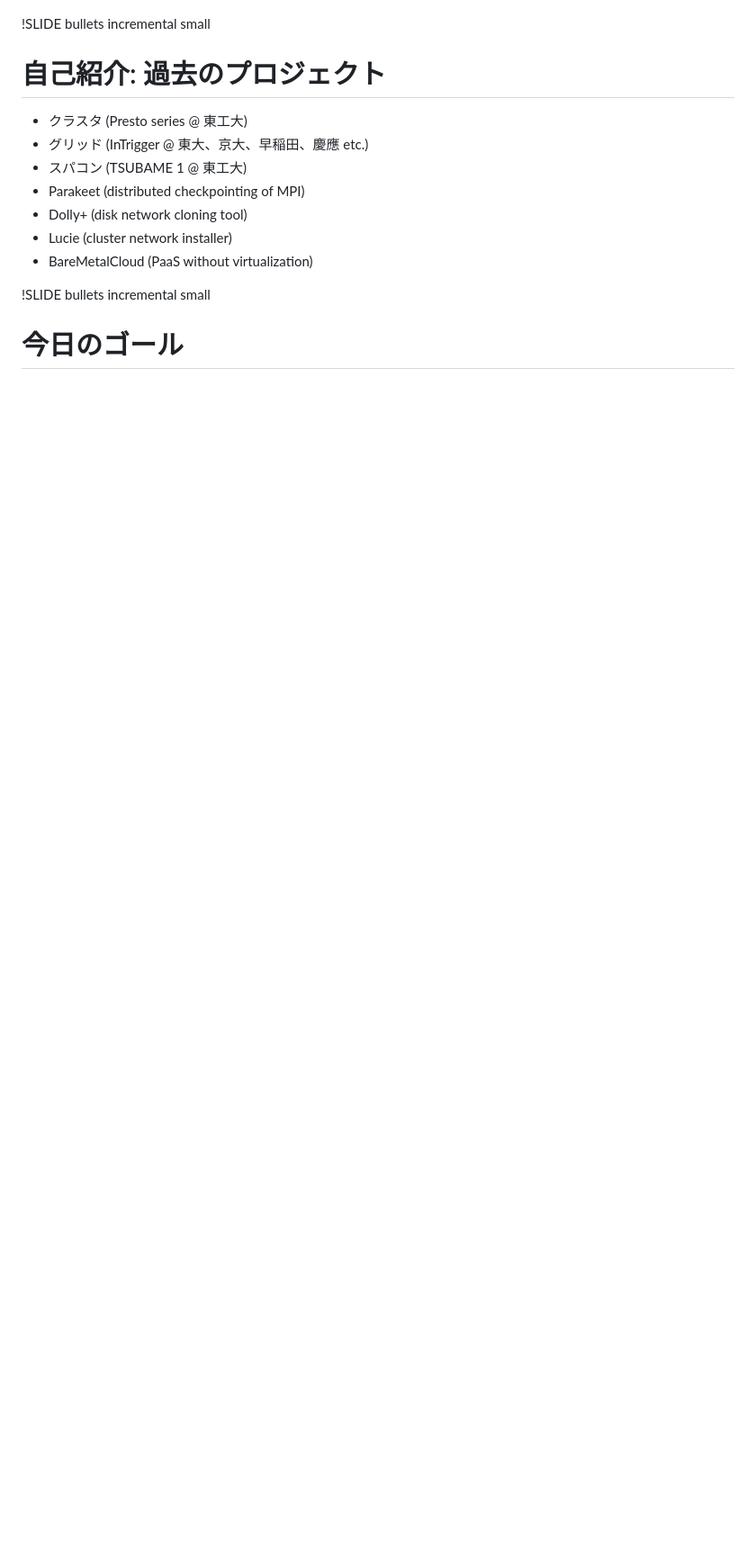
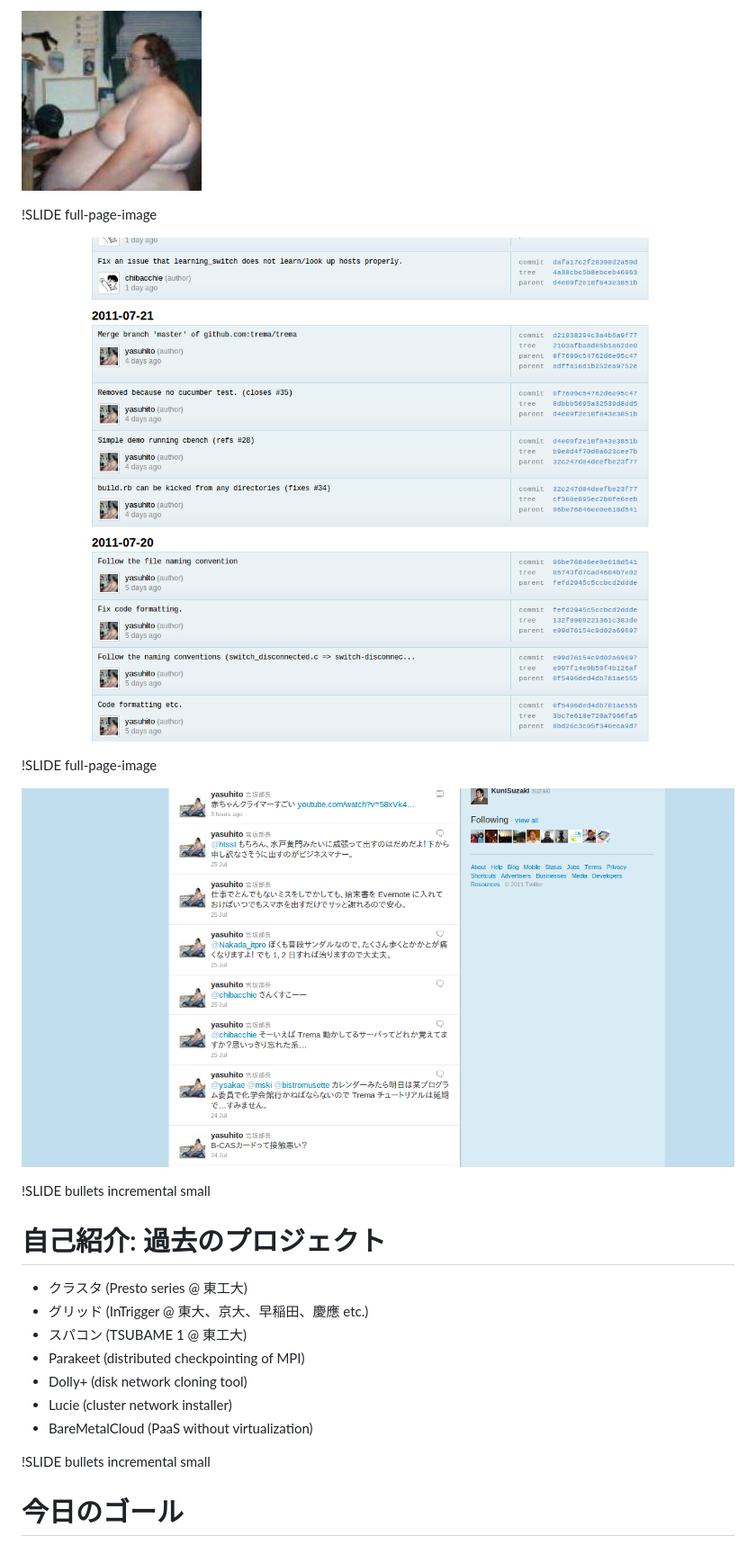
Before and after one commit to trema/testfirst-trema-ja, a Markdown page: intro/intro.md, the part around the change printed below. Shown: that part at 90% size. Drawn GitHub-style; pictures changed too: intro/debu.png (added), intro/github_screenshot.png (added), intro/twitter.png (added); blank space fills up the shorter version.

Commit message:
Updated intro

```diff
--- a/intro/intro.md
+++ b/intro/intro.md
@@ -15,3 +30,14 @@
+![Debu](debu.png)
+
+
+!SLIDE full-page-image
+
+![GitHub](github_screenshot.png "GitHub")
+
+
+!SLIDE full-page-image
+
+![Twitter](twitter.png "Twitter")
 
 
 !SLIDE bullets incremental small
```
Also changed, not shown: other parts of intro/intro.md (+15 -0 lines).
